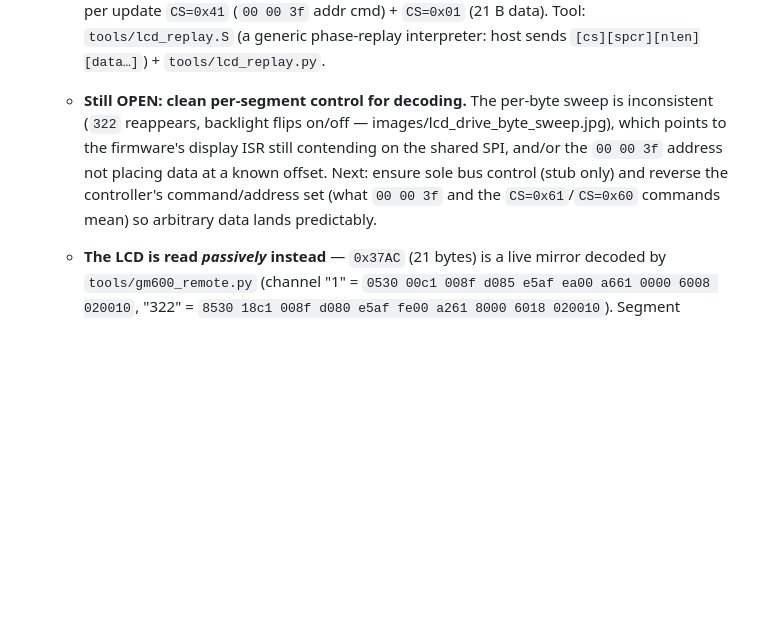
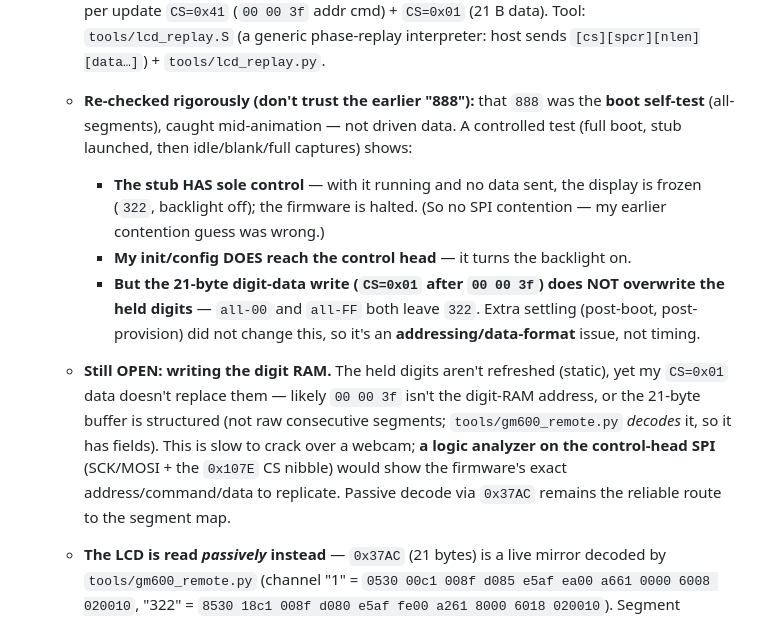
Before and after one commit to nemanjan00/glasgow-rib, a Markdown page: gm600/FIRMWARE.md, the part around the change. GitHub-like rendering; blank space fills up the shorter version.

Commit message:
LCD drive: rigorous re-check — "888" was the boot self-test, not driven data
Controlled test (full boot, stub launched, idle/blank/full captures, images/lcd_sole_control_test.jpg):
- stub HAS sole control (display frozen 322/backlight-off with stub running, no data -> firmware
  halted; no SPI contention, correcting the earlier guess)
- my init/config reaches the control head (it turns the backlight on)
- but the 21-byte CS=0x01 digit-data write does NOT overwrite the held digits (all-00 and all-FF both
  leave "322"); extra post-boot/post-provision settling didn't change it -> addressing/format issue,
  not timing.
Open: writing the digit RAM (00 00 3f likely isn't its address, or the 21-byte buffer is structured).
A logic analyzer on the control-head SPI would make this tractable. FIRMWARE.md updated.

```diff
--- a/gm600/FIRMWARE.md
+++ b/gm600/FIRMWARE.md
@@ -275,11 +275,22 @@ above — lifting the single-bank limitation. Full byte-level analysis lives in
     (21 B + 9 B), `CS=0x61` (10 B cmd), `CS=0x60` (`de`,`df`), `CS=0x01` (9 B), then per update
     `CS=0x41` (`00 00 3f` addr cmd) + `CS=0x01` (21 B data). Tool: `tools/lcd_replay.S` (a generic
     phase-replay interpreter: host sends `[cs][spcr][nlen][data…]`) + `tools/lcd_replay.py`.
-  - **Still OPEN: clean per-segment control for decoding.** The per-byte sweep is inconsistent (`322`
-    reappears, backlight flips on/off — images/lcd_drive_byte_sweep.jpg), which points to the firmware's
-    display ISR still contending on the shared SPI, and/or the `00 00 3f` address not placing data at a
-    known offset. Next: ensure sole bus control (stub only) and reverse the controller's command/address
-    set (what `00 00 3f` and the `CS=0x61`/`CS=0x60` commands mean) so arbitrary data lands predictably.
+  - **Re-checked rigorously (don't trust the earlier "888"):** that `888` was the **boot self-test**
+    (all-segments), caught mid-animation — not driven data. A controlled test (full boot, stub launched,
+    then idle/blank/full captures) shows:
+    - **The stub HAS sole control** — with it running and no data sent, the display is frozen (`322`,
+      backlight off); the firmware is halted. (So no SPI contention — my earlier contention guess was
+      wrong.)
+    - **My init/config DOES reach the control head** — it turns the backlight on.
+    - **But the 21-byte digit-data write (`CS=0x01` after `00 00 3f`) does NOT overwrite the held
+      digits** — `all-00` and `all-FF` both leave `322`. Extra settling (post-boot, post-provision)
+      did not change this, so it's an **addressing/data-format** issue, not timing.
+  - **Still OPEN: writing the digit RAM.** The held digits aren't refreshed (static), yet my `CS=0x01`
+    data doesn't replace them — likely `00 00 3f` isn't the digit-RAM address, or the 21-byte buffer is
+    structured (not raw consecutive segments; `tools/gm600_remote.py` *decodes* it, so it has fields).
+    This is slow to crack over a webcam; **a logic analyzer on the control-head SPI** (SCK/MOSI + the
+    `0x107E` CS nibble) would show the firmware's exact address/command/data to replicate. Passive
+    decode via `0x37AC` remains the reliable route to the segment map.
   - **The LCD is read *passively* instead** — `0x37AC` (21 bytes) is a live mirror decoded by
     `tools/gm600_remote.py` (channel "1" = `0530 00c1 008f d085 e5af ea00 a661 0000 6008 020010`,
     "322" = `8530 18c1 008f d080 e5af fe00 a261 8000 6018 020010`). Segment decoding is best done this
```
Also changed, not shown: gm600/images/lcd_sole_control_test.jpg (added).
